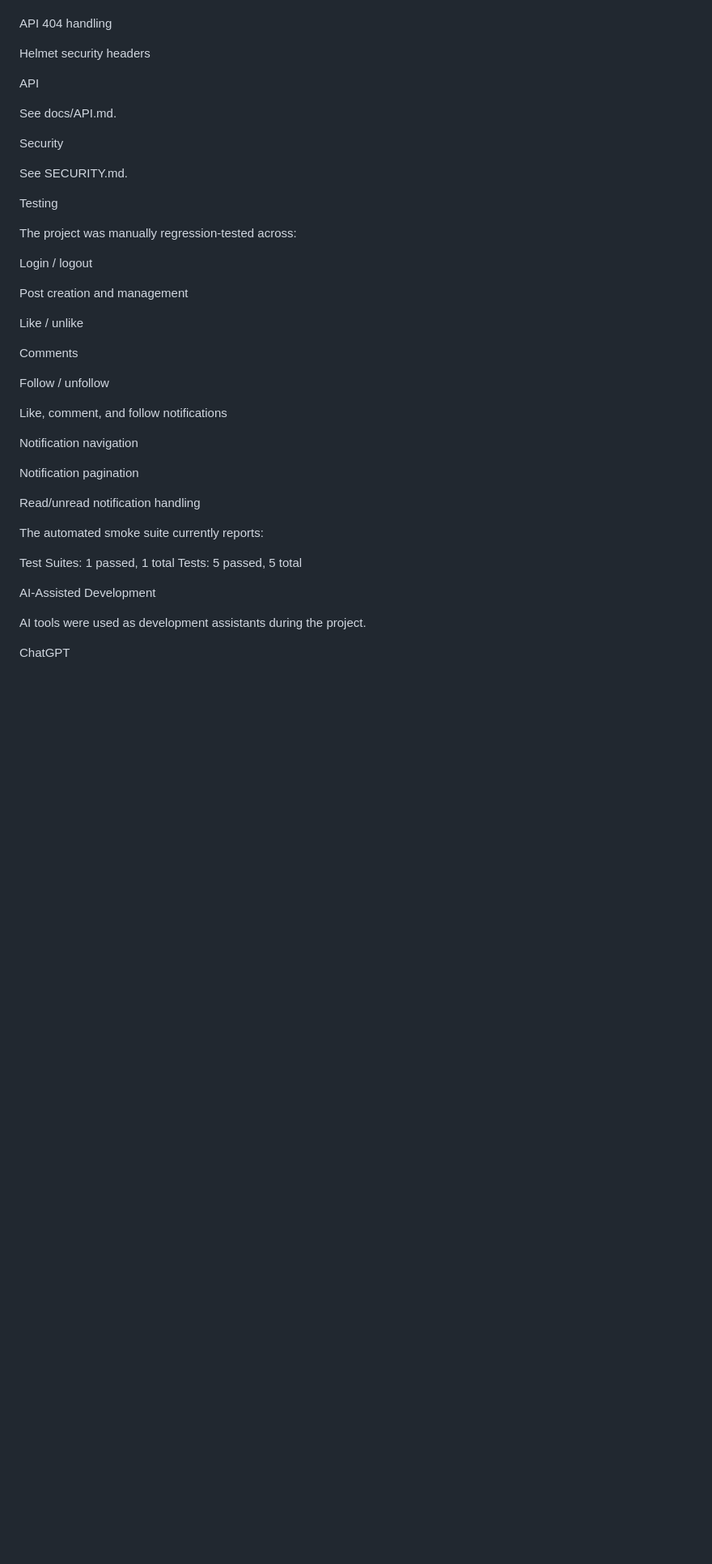
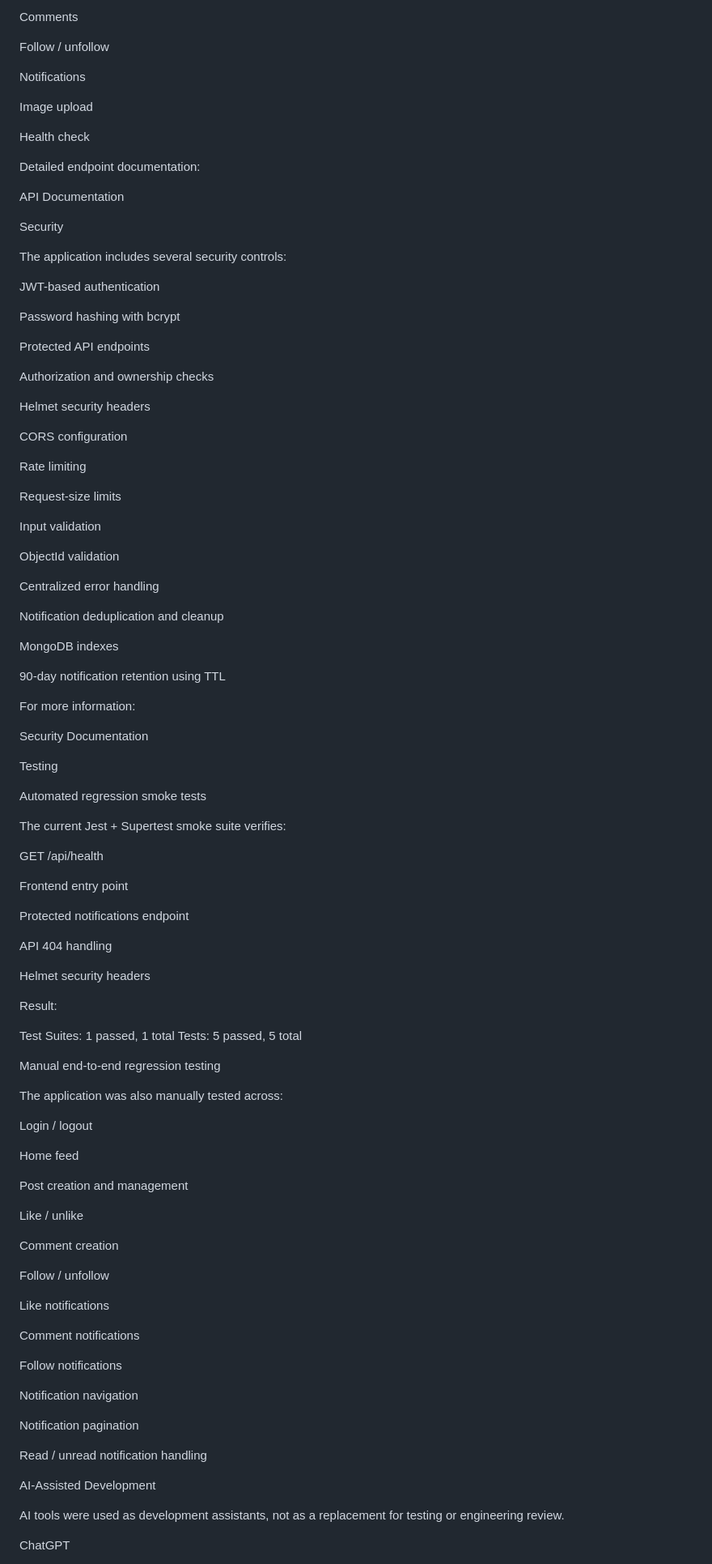
Before and after one commit to hack2ai/mini-social-media, a Markdown page: README.md, the part around one of its changes. Shown at 81% size. GitHub-like rendering; blank space fills up the shorter version.

```diff
--- a/README.md
+++ b/README.md
@@ -246,45 +279,104 @@ protected notifications endpoint
+Comments
+
+Follow / unfollow
+
+Notifications
+
+Image upload
+
+Health check
+
+Detailed endpoint documentation:
+
+API Documentation
+
+Security
+
+The application includes several security controls:
+
+JWT-based authentication
+
+Password hashing with bcrypt
+
+Protected API endpoints
+
+Authorization and ownership checks
+
+Helmet security headers
+
+CORS configuration
+
+Rate limiting
+
+Request-size limits
+
+Input validation
+
+ObjectId validation
+
+Centralized error handling
+
+Notification deduplication and cleanup
+
+MongoDB indexes
+
+90-day notification retention using TTL
+
+For more information:
+
+Security Documentation
+
+Testing
+
+Automated regression smoke tests
+
+The current Jest + Supertest smoke suite verifies:
+
+GET /api/health
+
+Frontend entry point
+
+Protected notifications endpoint
 
 API 404 handling
 
 Helmet security headers
 
-API
+Result:
 
-See docs/API.md.
+Test Suites: 1 passed, 1 total
+Tests:       5 passed, 5 total
 
-Security
+Manual end-to-end regression testing
 
-See SECURITY.md.
-
-Testing
-
-The project was manually regression-tested across:
+The application was also manually tested across:
 
 Login / logout
+
+Home feed
 
 Post creation and management
 
 Like / unlike
 
-Comments
+Comment creation
 
 Follow / unfollow
 
-Like, comment, and follow notifications
+Like notifications
+
+Comment notifications
+
+Follow notifications
 
 Notification navigation
 
 Notification pagination
 
-Read/unread notification handling
-
-The automated smoke suite currently reports:
-
-Test Suites: 1 passed, 1 total
-Tests:       5 passed, 5 total
+Read / unread notification handling
 
 AI-Assisted Development
 
-AI tools were used as development assistants during the project.
+AI tools were used as development assistants, not as a replacement for testing or engineering review.
 
 ChatGPT
```
Also changed, not shown: other parts of README.md (+151 -54 lines).
